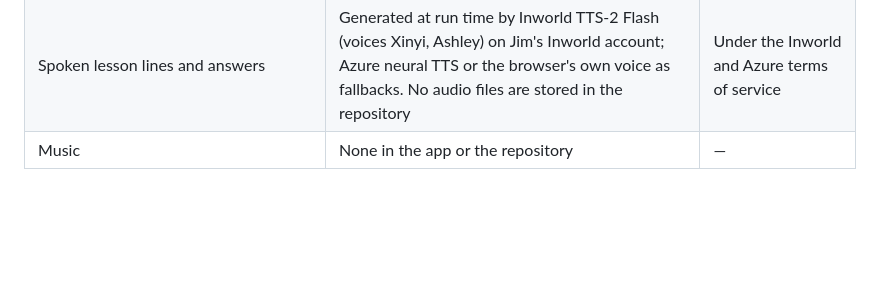
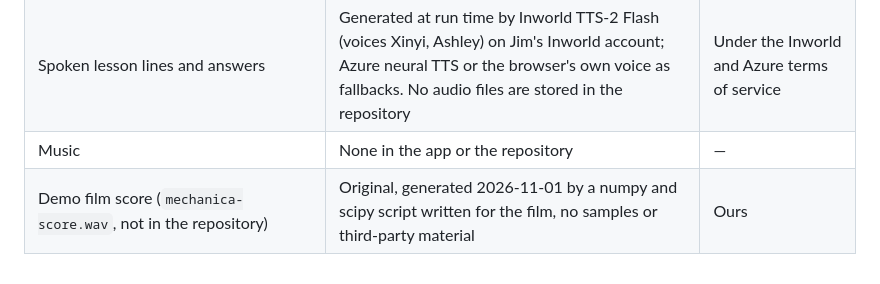
Before and after one commit to jhuang-tw/mechanica, a Markdown page: docs/BUILT_DURING_HACKATHON.md, the part around the change. GitHub-like rendering; blank space fills up the shorter version.

Commit message:
Ledger: original score for the demo film

```diff
--- a/docs/BUILT_DURING_HACKATHON.md
+++ b/docs/BUILT_DURING_HACKATHON.md
@@ -99,3 +99,4 @@ None of its code, models or media are in this repository; everything here was re
 | Helicopter shell (in `public/exhibits/heli/model.glb`) | Tripo3D mesh, generated 2026-10-27, then processed by `tools/exhibits/heli/build.py` | Generated on Jim's paid Tripo3D plan (confirmed 2026-10-28), which covers publishing |
 | Spoken lesson lines and answers | Generated at run time by Inworld TTS-2 Flash (voices Xinyi, Ashley) on Jim's Inworld account; Azure neural TTS or the browser's own voice as fallbacks. No audio files are stored in the repository | Under the Inworld and Azure terms of service |
 | Music | None in the app or the repository | — |
+| Demo film score (`mechanica-score.wav`, not in the repository) | Original, generated 2026-11-01 by a numpy and scipy script written for the film, no samples or third-party material | Ours |
```
